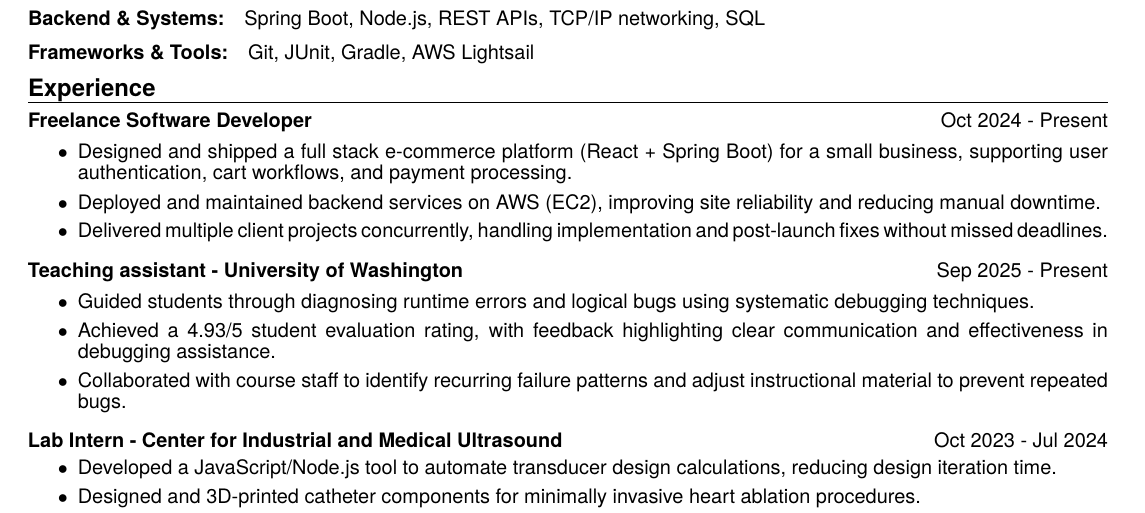
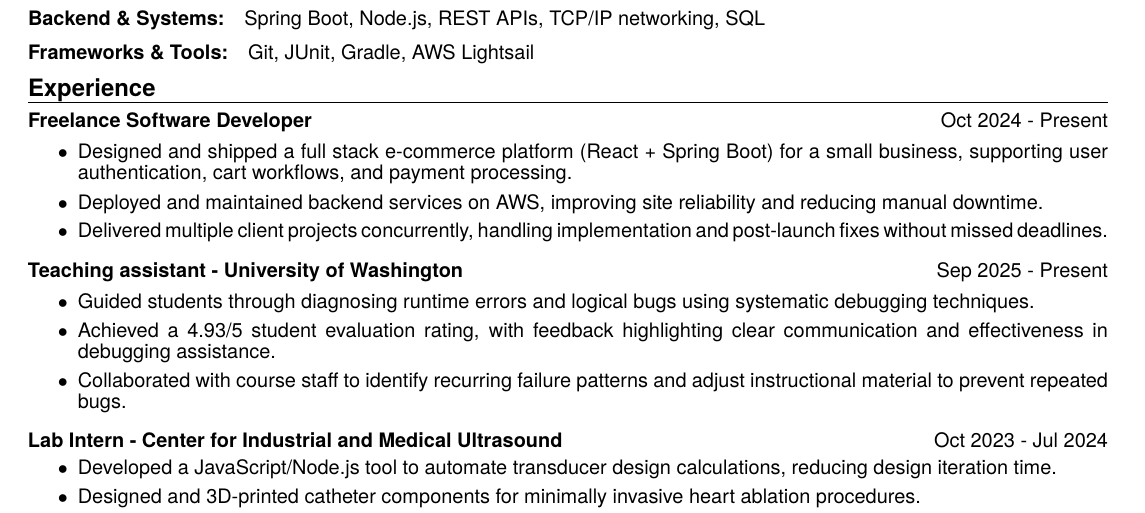
Before and after one commit to x3rdev/x3rdev, a LaTeX CV (nicolae_ungur_resume.tex): part of the page, cut so that both start at the same text. Compiled offline with XeLaTeX.

Commit message:
Updates from Overleaf

```diff
--- a/nicolae_ungur_resume.tex
+++ b/nicolae_ungur_resume.tex
@@ -53,7 +53,7 @@
 \paragraph{Freelance Software Developer} \hfill Oct 2024 - Present
 \begin{enumerate}[label=$\bullet$]
     \item Designed and shipped a full stack e-commerce platform (React + Spring Boot) for a small business, supporting user authentication, cart workflows, and payment processing.
-    \item Deployed and maintained backend services on AWS (EC2), improving site reliability and reducing manual downtime.
+    \item Deployed and maintained backend services on AWS, improving site reliability and reducing manual downtime.
     \item Delivered multiple client projects concurrently, handling implementation and post-launch fixes without missed deadlines.
 \end{enumerate}\vspace{-1em}
 
```
